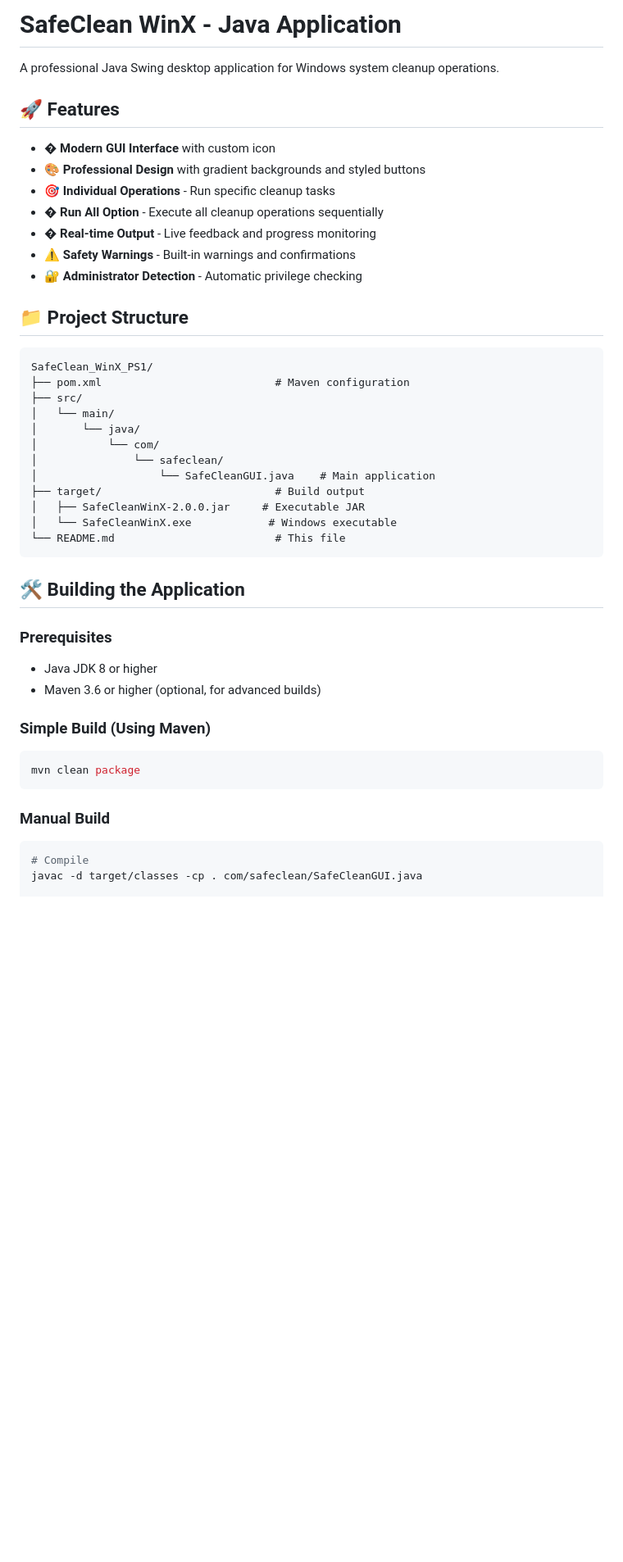
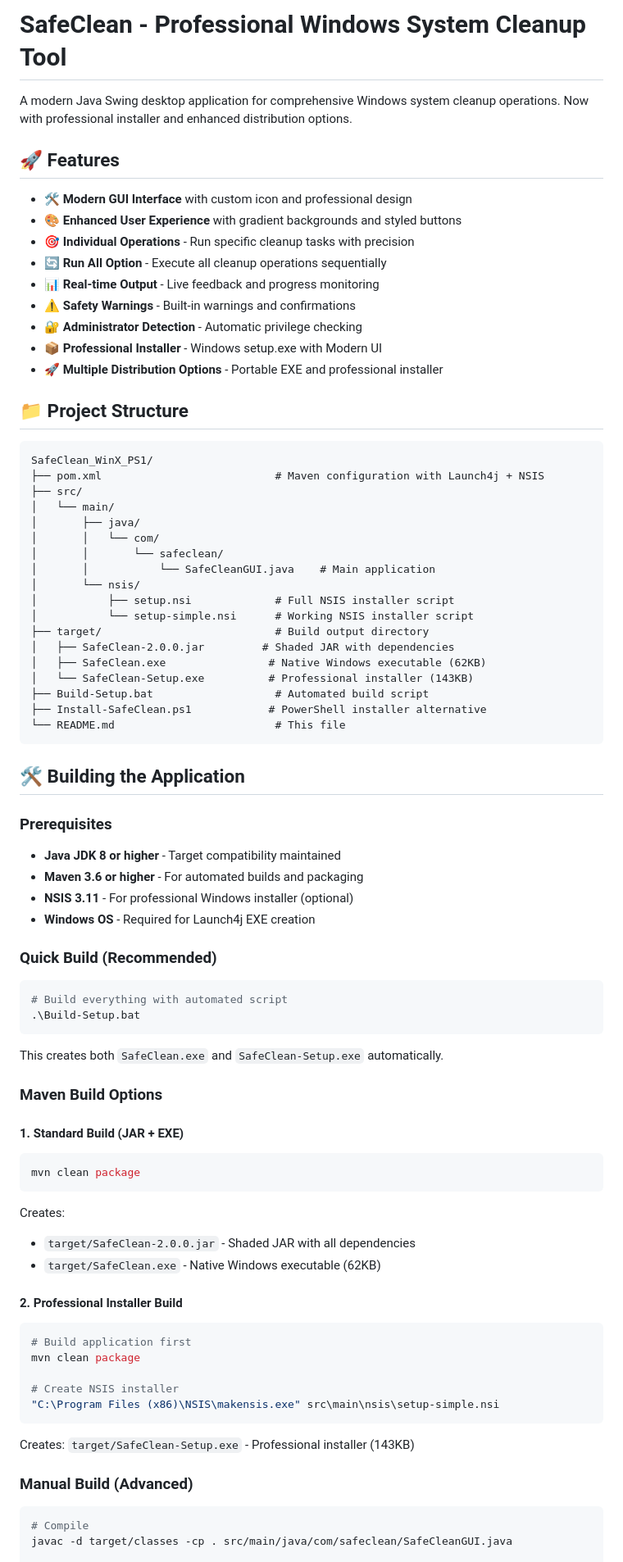
Before and after one commit to 6a6ak/SafeClean_WinX_PS1, a Markdown page: README.md, the part around one of its changes. Shown at 82% size. GitHub-like rendering; blank space fills up the shorter version.

Commit message:
Refactor README.md for branding consistency and enhanced feature descriptions; update project structure and build instructions for clarity.

````diff
--- a/README.md
+++ b/README.md
@@ -1,48 +1,80 @@
-# SafeClean WinX - Java Application
+# SafeClean - Professional Windows System Cleanup Tool
 
-A professional Java Swing desktop application for Windows system cleanup operations.
+A modern Java Swing desktop application for comprehensive Windows system cleanup operations. Now with professional installer and enhanced distribution options.
 
 ## 🚀 Features
 
-- �️ **Modern GUI Interface** with custom icon
-- 🎨 **Professional Design** with gradient backgrounds and styled buttons
-- 🎯 **Individual Operations** - Run specific cleanup tasks
-- � **Run All Option** - Execute all cleanup operations sequentially
-- � **Real-time Output** - Live feedback and progress monitoring
+- 🛠️ **Modern GUI Interface** with custom icon and professional design
+- 🎨 **Enhanced User Experience** with gradient backgrounds and styled buttons
+- 🎯 **Individual Operations** - Run specific cleanup tasks with precision
+- 🔄 **Run All Option** - Execute all cleanup operations sequentially
+- 📊 **Real-time Output** - Live feedback and progress monitoring
 - ⚠️ **Safety Warnings** - Built-in warnings and confirmations
 - 🔐 **Administrator Detection** - Automatic privilege checking
+- 📦 **Professional Installer** - Windows setup.exe with Modern UI
+- 🚀 **Multiple Distribution Options** - Portable EXE and professional installer
 
 ## 📁 Project Structure
 
 ```
 SafeClean_WinX_PS1/
-├── pom.xml                           # Maven configuration
+├── pom.xml                           # Maven configuration with Launch4j + NSIS
 ├── src/
 │   └── main/
-│       └── java/
-│           └── com/
-│               └── safeclean/
-│                   └── SafeCleanGUI.java    # Main application
-├── target/                           # Build output
-│   ├── SafeCleanWinX-2.0.0.jar     # Executable JAR
-│   └── SafeCleanWinX.exe            # Windows executable
+│       ├── java/
+│       │   └── com/
+│       │       └── safeclean/
+│       │           └── SafeCleanGUI.java    # Main application
+│       └── nsis/
+│           ├── setup.nsi             # Full NSIS installer script
+│           └── setup-simple.nsi      # Working NSIS installer script
+├── target/                           # Build output directory
+│   ├── SafeClean-2.0.0.jar         # Shaded JAR with dependencies
+│   ├── SafeClean.exe                # Native Windows executable (62KB)
+│   └── SafeClean-Setup.exe          # Professional installer (143KB)
+├── Build-Setup.bat                   # Automated build script
+├── Install-SafeClean.ps1            # PowerShell installer alternative
 └── README.md                         # This file
 ```
 
 ## 🛠️ Building the Application
 
 ### Prerequisites
-- Java JDK 8 or higher
-- Maven 3.6 or higher (optional, for advanced builds)
+- **Java JDK 8 or higher** - Target compatibility maintained
+- **Maven 3.6 or higher** - For automated builds and packaging
+- **NSIS 3.11** - For professional Windows installer (optional)
+- **Windows OS** - Required for Launch4j EXE creation
 
-### Simple Build (Using Maven)
+### Quick Build (Recommended)
+```bash
+# Build everything with automated script
+.\Build-Setup.bat
+```
+This creates both `SafeClean.exe` and `SafeClean-Setup.exe` automatically.
+
+### Maven Build Options
+
+#### 1. Standard Build (JAR + EXE)
 ```bash
 mvn clean package
 ```
+Creates:
+- `target/SafeClean-2.0.0.jar` - Shaded JAR with all dependencies
+- `target/SafeClean.exe` - Native Windows executable (62KB)
 
-### Manual Build
+#### 2. Professional Installer Build
+```bash
+# Build application first
+mvn clean package
+
+# Create NSIS installer
+"C:\Program Files (x86)\NSIS\makensis.exe" src\main\nsis\setup-simple.nsi
+```
+Creates: `target/SafeClean-Setup.exe` - Professional installer (143KB)
+
+### Manual Build (Advanced)
 ```bash
 # Compile
-javac -d target/classes -cp . com/safeclean/SafeCleanGUI.java
+javac -d target/classes -cp . src/main/java/com/safeclean/SafeCleanGUI.java
 
 # Create JAR
````
Also changed, not shown: other parts of README.md (+143 -42 lines).
